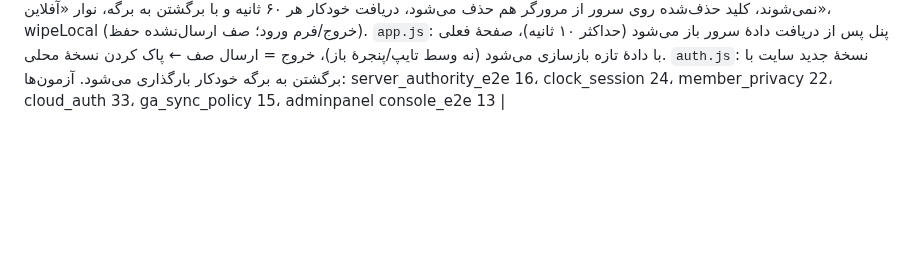
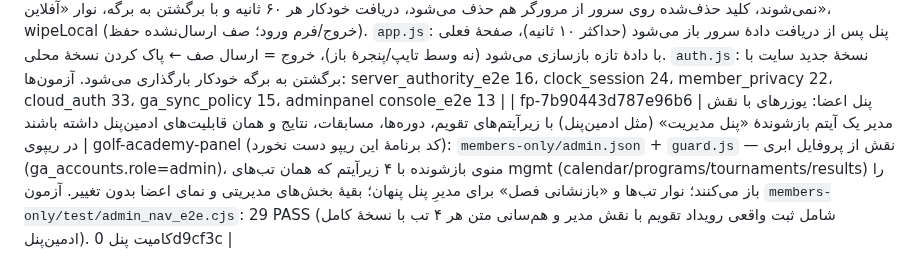
Before and after one commit to babakmvmv-lab/golf-academy-pro, a Markdown page: docs/REQUEST_LOG.md, the part around the change. Drawn GitHub-style; blank space fills up the shorter version.

Commit message:
REQUEST_LOG: admin collapsible management menu on panel (golf-academy-panel 0d9cf3c)

```diff
--- a/docs/REQUEST_LOG.md
+++ b/docs/REQUEST_LOG.md
@@ -67,3 +67,4 @@
 | fp-031c7b864b38bff8 | پنل اعضا: هر بازیکن با یوزر/رمز خودش در «مرکز بازیکن» و «هوش زمین» فقط اطلاعات خودش را ببیند؛ فقط نقش مدیر مثل قبل اطلاعات همه را ببیند | `source/js/app.js`: selfPid/lbFor/selfGate — عضو روی بازیکنِ متصل به حسابش (ga_accounts.pid) قفل است: همهٔ انتخاب‌گرهای بازیکن (pl-sel، pp-player، pa-player، pl-sel-smart، sph-player، cs-pl) فقط خودش؛ تحلیل لحظه‌ای جلسهٔ باز فقط ضربه‌های خودش؛ آمار «هوش زمین» از کارت‌های خودش («دورهای من»، «میانگین من vs پار»)؛ عضو بدون بازیکن متصل → پیام. مدیر بدون تغییر. تست: `source/e2e/member_privacy_e2e.cjs` (هرمتیک). محدودیت: لایهٔ نمایش است؛ دادهٔ خام مثل قبل روی دستگاه عضو دانلود می‌شود |
 | fp-5c2164f5f00a9742 | «چرا اینقدر مشکل کش مرورگر داریم؟» — تغییر p1 پس از پاک کردن کش دیده نمی‌شد و فقط مرورگر دیگر آن را نشان می‌داد؛ علت و رفع | علت اصلی کش نبود: دستگاه مدیر (admin@puttclub.ir، ادمین‌پنل) ساعت/تاریخش ۲۴ ساعت جلو بود؛ ga-sync زمانِ کلاینت را به‌عنوان updated_at ذخیره می‌کرد و cloud.js مهر «آینده» را در localStorage (ga_cloud_ts، که با پاک کردن کش پاک نمی‌شود) نگه می‌داشت ⇒ تغییرات بعدی تا ۲۴ ساعت «قدیمی» حساب می‌شدند؛ رکورد اشتراک p1 هم updated_at آینده داشت و در ادغام برنده می‌ماند. رفع: ga-sync v9 (مهر فقط از ساعت سرور، stamps/now در پاسخ، clampStamps برای زمان‌های آیندهٔ درون رکوردها)؛ cloud.js (مقایسهٔ برابری مهر با sameStamp، ack.stamps، پارک کلیدهای مدیریتیِ گیرکرده در صف عضو در ga_cloud_parked، GA_CLOCK از سرآیند Date + هشدار ساعت دستگاه، نادیده گرفتن نسخه‌های آینده در ادغام اشتراک/زمین)؛ sub.js با زمان سرور؛ auth.js (اعتبارسنجی نشست با /auth/v1/user در بارگذاری و بازگشت به برگه، اعمال فوری تغییر پروفایل، دکمهٔ «نسخهٔ جدید — تازه‌سازی»)؛ ga-accounts v4 + `supabase/ga_sessions_and_stamps.sql` (ga_revoke_sessions: تغییر رمز/یوزرنیم و غیرفعال‌سازی همهٔ نشست‌های قبلی را باطل می‌کند)؛ DB: فقط زمان‌های آیندهٔ ga_subscriptions (ردیف و رکورد/رویداد p1) به now() — بدون تغییر داده. آزمون‌ها: clock_session_e2e 24 (روی کد قدیم 14 FAIL)، member_privacy 22، cloud_auth 33، ga_sync_policy 15، adminpanel console_e2e 13 |
 | fp-2aaaf3bcb4b104e5 | «نمی‌شه کاری کرد کلاً ربطی به سیستم یا مرورگری که وارد می‌شیم نداشته باشه؟» = سرور تنها مرجع داده؛ نسخهٔ مرورگر فقط کش موقت | `source/js/cloud.js`: pull در حالت واردشده سرورمرجع است — هر کلیدِ بدون تغییر ارسال‌نشده دقیقاً برابر سرور می‌شود (مقایسهٔ محتوا، نه مهر زمان)، زمین/اشتراک دیگر با نسخهٔ محلی ادغام و دوباره ارسال نمی‌شوند، کلید حذف‌شده روی سرور از مرورگر هم حذف می‌شود، دریافت خودکار هر ۶۰ ثانیه و با برگشتن به برگه، نوار «آفلاین»، wipeLocal (خروج/فرم ورود؛ صف ارسال‌نشده حفظ). `app.js`: پنل پس از دریافت دادهٔ سرور باز می‌شود (حداکثر ۱۰ ثانیه)، صفحهٔ فعلی با دادهٔ تازه بازسازی می‌شود (نه وسط تایپ/پنجرهٔ باز)، خروج = ارسال صف ← پاک کردن نسخهٔ محلی. `auth.js`: نسخهٔ جدید سایت با برگشتن به برگه خودکار بارگذاری می‌شود. آزمون‌ها: server_authority_e2e 16، clock_session 24، member_privacy 22، cloud_auth 33، ga_sync_policy 15، adminpanel console_e2e 13 |
+| fp-7b90443d787e96b6 | پنل اعضا: یوزرهای با نقش مدیر یک آیتم بازشوندهٔ «پنل مدیریت» (مثل ادمین‌پنل) با زیرآیتم‌های تقویم، دوره‌ها، مسابقات، نتایج و همان قابلیت‌های ادمین‌پنل داشته باشند | در ریپوی golf-academy-panel (کد برنامهٔ این ریپو دست نخورد): `members-only/admin.json` + `guard.js` — نقش از پروفایل ابری (ga_accounts.role=admin)، منوی بازشونده با ۴ زیرآیتم که همان تب‌های mgmt (calendar/programs/tournaments/results) را باز می‌کنند؛ نوار تب‌ها و «بازنشانی فصل» برای مدیرِ پنل پنهان؛ بقیهٔ بخش‌های مدیریتی و نمای اعضا بدون تغییر. آزمون `members-only/test/admin_nav_e2e.cjs`: 29 PASS (شامل ثبت واقعی رویداد تقویم با نقش مدیر و هم‌سانی متن هر ۴ تب با نسخهٔ کامل ادمین‌پنل). کامیت پنل 0d9cf3c |
```
